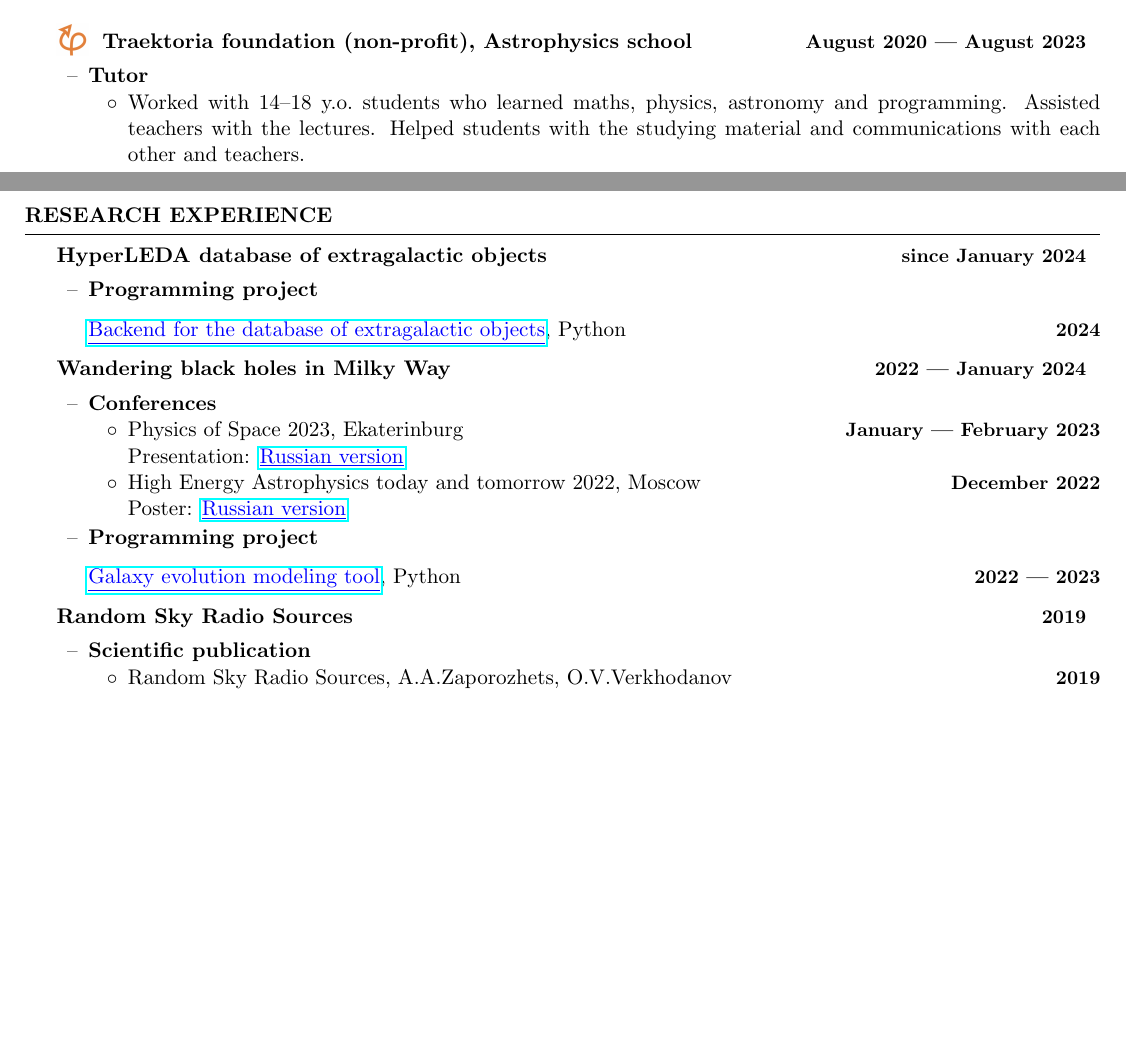
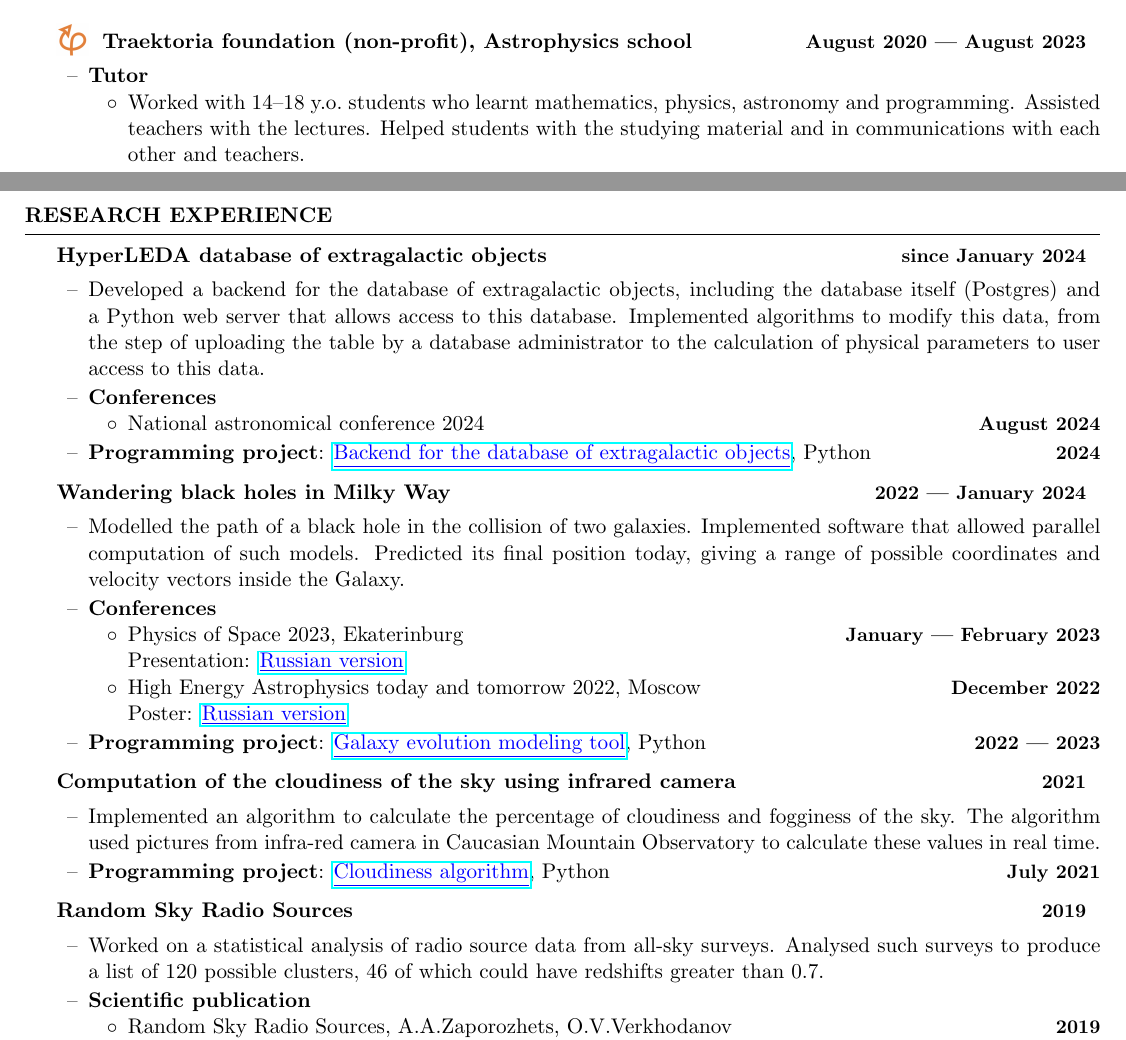
Before and after one commit to Kraysent/CV, a LaTeX CV (CV.tex): two parts of pages 1 and 2 of 2, joined at a grey line, cut so that both start at the same text, the shorter picture padded with empty space. Compiled offline with pdfLaTeX.

Commit message:
added research experience descriptions

```diff
--- a/CV.tex
+++ b/CV.tex
@@ -73,19 +73,22 @@
 		\begin{rSubsection}{Traektoria foundation (non-profit), Astrophysics school}{August 2020 --- August 2023}{}{}{traektoria}
 			\item \subheader{Tutor}{}
 			\begin{itemize}
-				\item Worked with 14--18 y.o.\ students who learned maths, physics, astronomy and programming. Assisted teachers with the lectures. Helped students with the studying material and communications with each other and teachers.
+				\item Worked with 14--18 y.o.\ students who learnt mathematics, physics, astronomy and programming. Assisted teachers with the lectures. Helped students with the studying material and in communications with each other and teachers.
 			\end{itemize}
 		\end{rSubsection}
     \end{rSection}
 
 	\begin{rSection}{Research experience}
 		\begin{rSubsection}{HyperLEDA database of extragalactic objects}{since January 2024}{}{}{}
-			\item \subheader{Programming project}{}
-
-			\link{https://github.com/HyperLEDA/db-app}{Backend for the database of extragalactic objects}, Python \timestamp{2024}
+			\item Developed a backend for the database of extragalactic objects, including the database itself (Postgres) and a Python web server that allows access to this database. Implemented algorithms to modify this data, from the step of uploading the table by a database administrator to the calculation of physical parameters to user access to this data.
+			\item \subheader{Conferences}{}
+			\begin{itemize}
+				\item National astronomical conference 2024 \timestamp{August 2024}
+			\end{itemize}
+			\item \textbf{Programming project}: \link{https://github.com/HyperLEDA/db-app}{Backend for the database of extragalactic objects}, Python \timestamp{2024}
 		\end{rSubsection}
-
 		\begin{rSubsection}{Wandering black holes in Milky Way}{2022 --- January 2024}{}{}{}
+			\item Modelled the path of a black hole in the collision of two galaxies. Implemented software that allowed parallel computation of such models. Predicted its final position today, giving a range of possible coordinates and velocity vectors inside the Galaxy.
 			\item \subheader{Conferences}{}
 			\begin{itemize}
 				\item Physics of Space 2023, Ekaterinburg \timestamp{January --- February 2023}
@@ -96,12 +99,16 @@
 				Poster: \link{https://www.overleaf.com/read/cwyptqpmdtdf}{Russian version}
 			\end{itemize}
 
-			\item \subheader{Programming project}{}
+			\item \textbf{Programming project}: \link{https://github.com/Kraysent/OMTool}{Galaxy evolution modeling tool}, Python \timestamp{2022 --- 2023}
+		\end{rSubsection}
 
-			\link{https://github.com/Kraysent/OMTool}{Galaxy evolution modeling tool}, Python \timestamp{2022 --- 2023}
+		\begin{rSubsection}{Computation of the cloudiness of the sky using infrared camera}{2021}{}{}{}
+			\item Implemented an algorithm to calculate the percentage of cloudiness and fogginess of the sky. The algorithm used pictures from infra-red camera in Caucasian Mountain Observatory to calculate these values in real time.
+			\item \textbf{Programming project}: \link{https://github.com/Kraysent/cloudiness}{Cloudiness algorithm}, Python \timestamp{July 2021}
 		\end{rSubsection}
 
 		\begin{rSubsection}{Random Sky Radio Sources}{2019}{}{}{}
+			\item Worked on a statistical analysis of radio source data from all-sky surveys. Analysed such surveys to produce a list of 120 possible clusters, 46 of which could have redshifts greater than $0.7$.
 			\item \subheader{Scientific publication}{}
 			\begin{itemize}
 				\item Random Sky Radio Sources, A.A.Zaporozhets, O.V.Verkhodanov \timestamp{2019}
```
